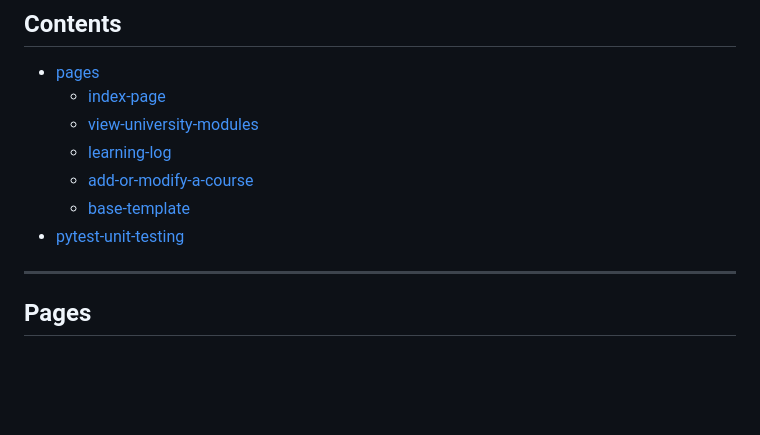
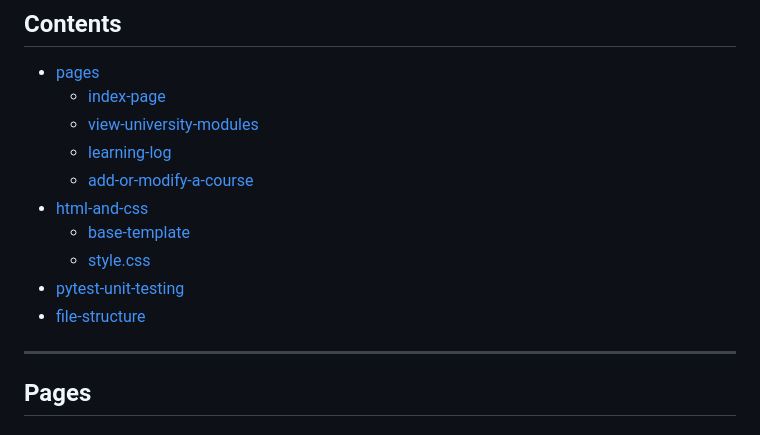
Before and after one commit to corey-richardson/course-progress-tracker, a Markdown page: README.md, the part around one of its changes. Rendered like a GitHub page; blank space fills up the shorter version.

```diff
--- a/README.md
+++ b/README.md
@@ -10,8 +10,11 @@ A Flask web application that can be used to track which courses and university m
     - [view-university-modules](#view-university-modules)
     - [learning-log](#learning-log)
     - [add-or-modify-a-course](#add-or-modify-a-course)
+- [html-and-css](#html-and-css)
     - [base-template](#base-template)
+    - [style.css](#stylecss)
 - [pytest-unit-testing](#pytest-unit-testing)
+- [file-structure](#file-structure)
 
 ---
 
```
Also changed, not shown: other parts of README.md (+105 -1 lines).
